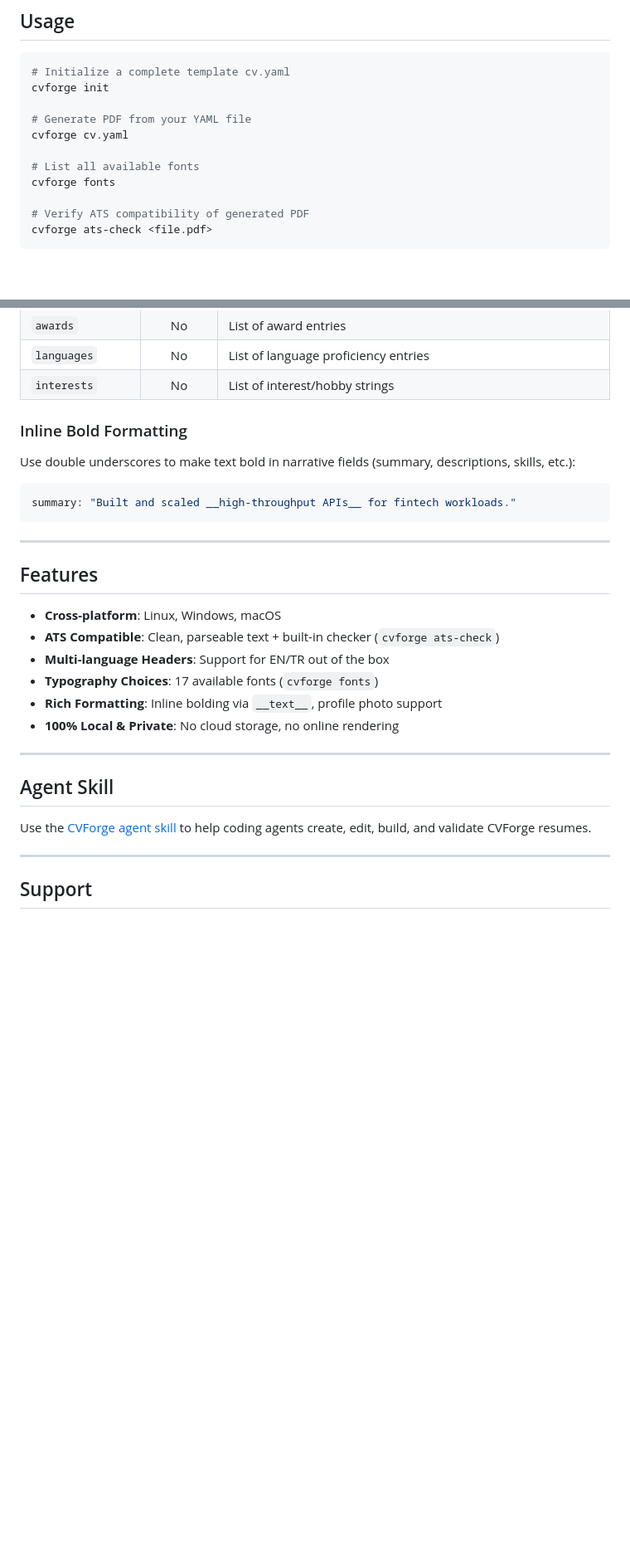
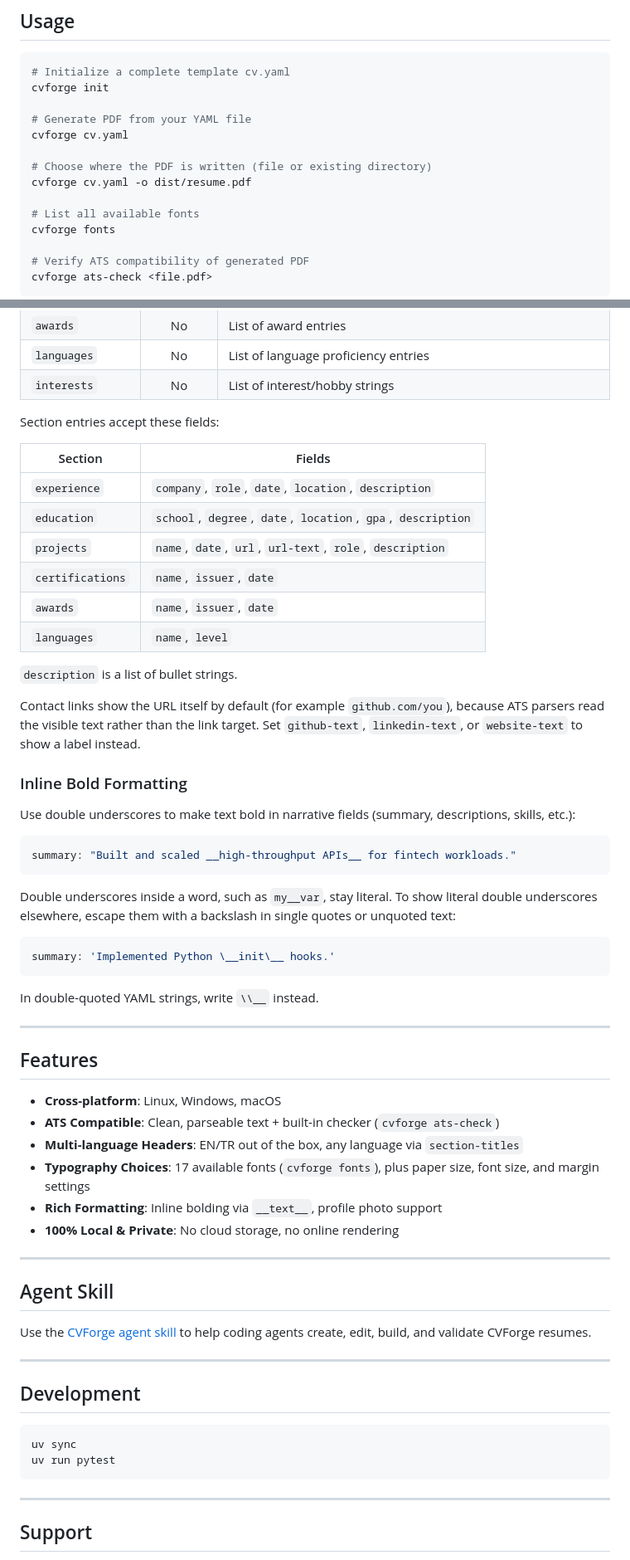
Before and after one commit to SoAp9035/cvforge, a Markdown page: README.md, 2 parts joined by grey strips. Shown at 83% size. GitHub-like rendering; blank space fills up the shorter version.

Commit message:
docs: document new options and entry fields

````diff
--- a/README.md
+++ b/README.md
@@ -57,6 +57,9 @@ cvforge init
 # Generate PDF from your YAML file
 cvforge cv.yaml
 
+# Choose where the PDF is written (file or existing directory)
+cvforge cv.yaml -o dist/resume.pdf
+
 # List all available fonts
 cvforge fonts
 
@@ -117,6 +128,23 @@ Below is the full reference:
 | `awards` | No | List of award entries |
 | `languages` | No | List of language proficiency entries |
 | `interests` | No | List of interest/hobby strings |
+
+Section entries accept these fields:
+
+| Section | Fields |
+|---------|--------|
+| `experience` | `company`, `role`, `date`, `location`, `description` |
+| `education` | `school`, `degree`, `date`, `location`, `gpa`, `description` |
+| `projects` | `name`, `date`, `url`, `url-text`, `role`, `description` |
+| `certifications` | `name`, `issuer`, `date` |
+| `awards` | `name`, `issuer`, `date` |
+| `languages` | `name`, `level` |
+
+`description` is a list of bullet strings.
+
+Contact links show the URL itself by default (for example `github.com/you`),
+because ATS parsers read the visible text rather than the link target. Set
+`github-text`, `linkedin-text`, or `website-text` to show a label instead.
 
 ### Inline Bold Formatting
 
@@ -126,14 +154,24 @@ Use double underscores to make text bold in narrative fields (summary, descripti
 summary: "Built and scaled __high-throughput APIs__ for fintech workloads."
 ```
 
+Double underscores inside a word, such as `my__var`, stay literal. To show
+literal double underscores elsewhere, escape them with a backslash in single
+quotes or unquoted text:
+
+```yaml
+summary: 'Implemented Python \__init\__ hooks.'
+```
+
+In double-quoted YAML strings, write `\\__` instead.
+
 ---
 
 ## Features
 
 - **Cross-platform**: Linux, Windows, macOS
 - **ATS Compatible**: Clean, parseable text + built-in checker (`cvforge ats-check`)
-- **Multi-language Headers**: Support for EN/TR out of the box
-- **Typography Choices**: 17 available fonts (`cvforge fonts`)
+- **Multi-language Headers**: EN/TR out of the box, any language via `section-titles`
+- **Typography Choices**: 17 available fonts (`cvforge fonts`), plus paper size, font size, and margin settings
 - **Rich Formatting**: Inline bolding via `__text__`, profile photo support
 - **100% Local & Private**: No cloud storage, no online rendering
 
@@ -142,6 +180,15 @@ summary: "Built and scaled __high-throughput APIs__ for fintech workloads."
 ## Agent Skill
 
 Use the [CVForge agent skill](https://github.com/SoAp9035/cvforge-skill) to help coding agents create, edit, build, and validate CVForge resumes.
+
+---
+
+## Development
+
+```bash
+uv sync
+uv run pytest
+```
 
 ---
 
````
Also changed, not shown: other parts of README.md (+15 -7 lines).
